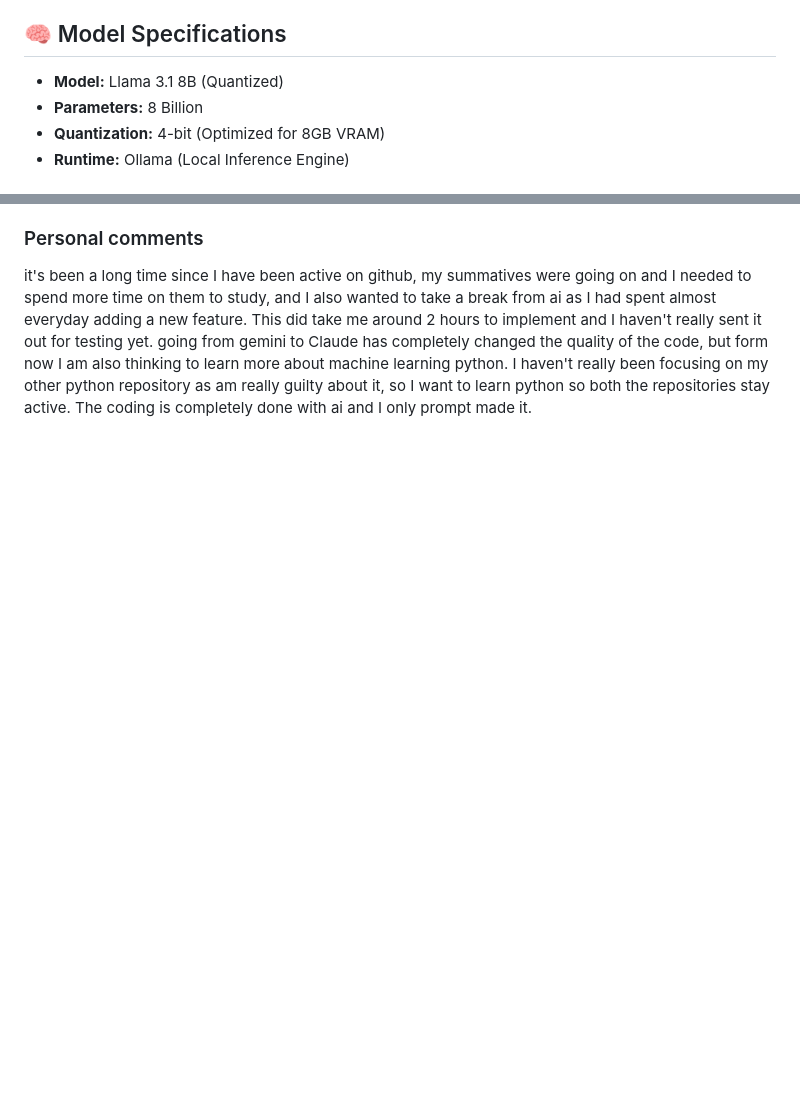
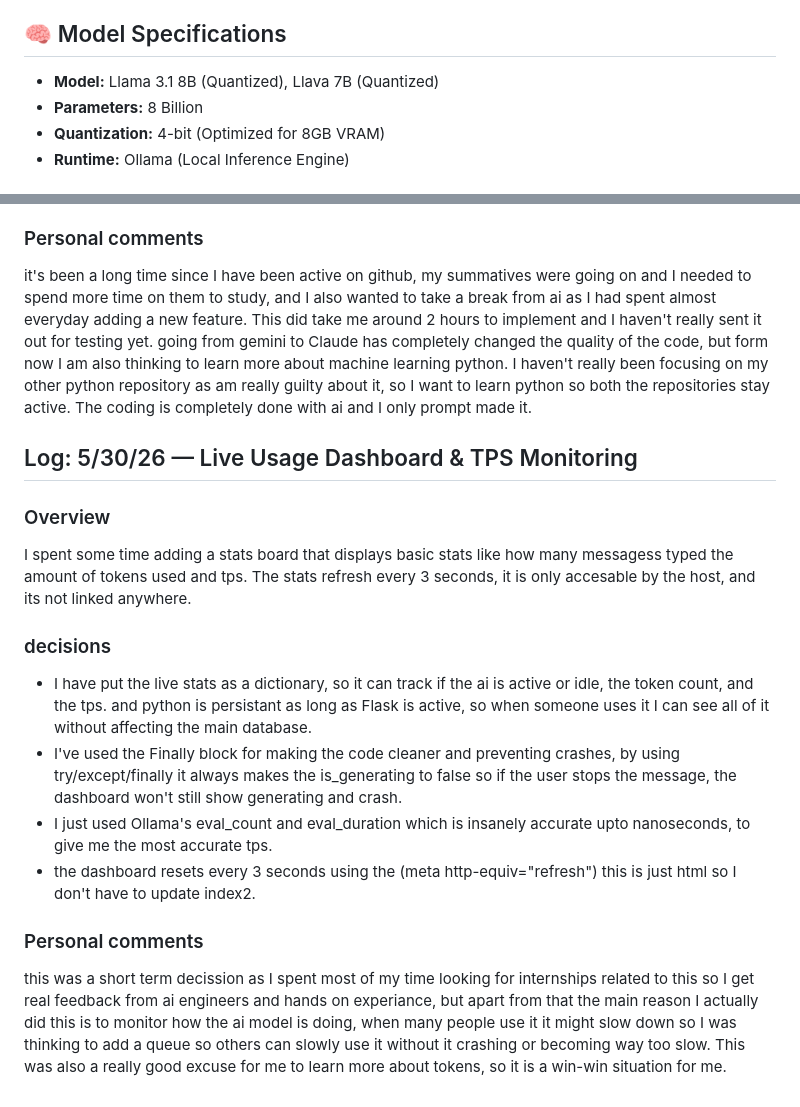
Before and after one commit to titanium10/Local_AI_Workstation, a Markdown page: README.md, 2 parts joined by grey strips. Drawn GitHub-style; blank space fills up the shorter version.

```diff
--- a/README.md
+++ b/README.md
@@ -8,7 +8,7 @@
 - **Architecture:** x86_64 Windows (PowerShell Environment)
 
 ## 🧠 Model Specifications
-- **Model:** Llama 3.1 8B (Quantized)
+- **Model:** Llama 3.1 8B (Quantized), Llava 7B (Quantized)
 - **Parameters:** 8 Billion
 - **Quantization:** 4-bit (Optimized for 8GB VRAM)
 - **Runtime:** Ollama (Local Inference Engine)
@@ -166,3 +166,17 @@ After learning the basics of RAG, I added RAG succesfully and tested it out with
 * This is a small decision and only completely affecting my storatge, I wanted to decide whether I wanted a RAG system per chat or globally, I first thought globally was better as the ai would know more information as people start uploading more pdfs. But a thought came to me that if I do that and someone puts a file with the same name or same concepts the model can give wrong information to the wrong audience, So i decided to go with per chat RAG systems.
 ### Personal comments
 it's been a long time since I have been active on github, my summatives were going on and I needed to spend more time on them to study, and I also wanted to take a break from ai as I had spent almost everyday adding a new feature. This did take me around 2 hours to implement and I haven't really sent it out for testing yet. going from gemini to Claude has completely changed the quality of the code, but form now I am also thinking to learn more about machine learning python. I haven't really been focusing on my other python repository as am really guilty about it, so I want to learn python so both the repositories stay active. The coding is completely done with ai and I only prompt made it.
+
+
+
+
+## Log: 5/30/26 — Live Usage Dashboard & TPS Monitoring
+### Overview
+I spent some time adding a stats board that displays basic stats like how many messagess typed the amount of tokens used and tps. The stats refresh every 3 seconds, it is only accesable by the host, and its not linked anywhere.
+### decisions
+* I have put the live stats as a dictionary, so it can track if the ai is active or idle, the token count, and the tps. and python is persistant as long as Flask is active, so when someone uses it I can see all of it without affecting the main database.
+* I've used the Finally block for making the code cleaner and preventing crashes, by using try/except/finally it always makes the is_generating to false so if the user stops the message, the dashboard won't still show generating and crash.
+* I just used Ollama's eval_count and eval_duration which is insanely accurate upto nanoseconds, to give me the most accurate tps.
+* the dashboard resets every 3 seconds using the (meta http-equiv="refresh") this is just html so I don't have to update index2.
+### Personal comments
+this was a short term decission as I spent most of my time looking for internships related to this so I get real feedback from ai engineers and hands on experiance, but apart from that the main reason I actually did this is to monitor how the ai model is doing, when many people use it it might slow down so I was thinking to add a queue so others can slowly use it without it crashing or becoming way too slow. This was also a really good excuse for me to learn more about tokens, so it is a win-win situation for me.
```
